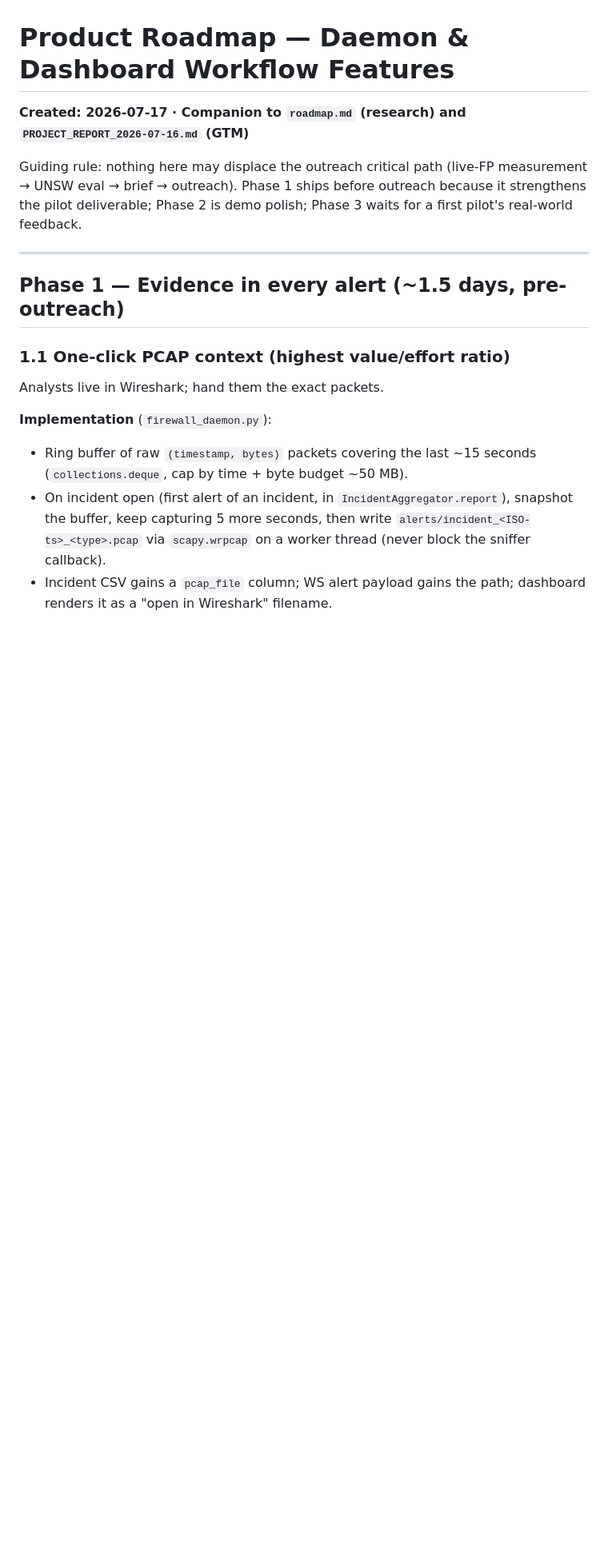
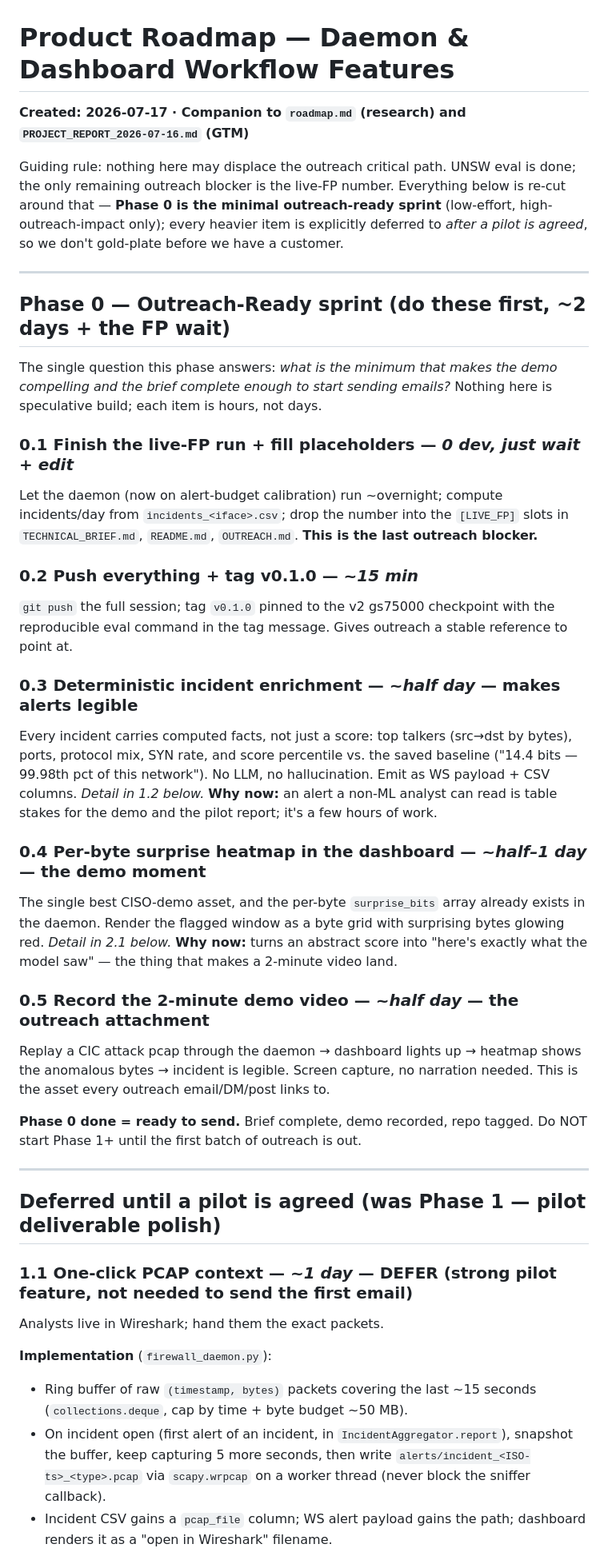
Before and after one commit to TheSPST/sovereign-byte-firewall, a Markdown page: PRODUCT_ROADMAP.md, the part around one of its changes. Shown at 80% size. GitHub-like rendering; blank space fills up the shorter version.

```diff
--- a/PRODUCT_ROADMAP.md
+++ b/PRODUCT_ROADMAP.md
@@ -1,16 +1,60 @@
 # Product Roadmap — Daemon & Dashboard Workflow Features
 **Created: 2026-07-17 · Companion to `roadmap.md` (research) and `PROJECT_REPORT_2026-07-16.md` (GTM)**
 
-Guiding rule: nothing here may displace the outreach critical path
-(live-FP measurement → UNSW eval → brief → outreach). Phase 1 ships before
-outreach because it strengthens the pilot deliverable; Phase 2 is demo
-polish; Phase 3 waits for a first pilot's real-world feedback.
+Guiding rule: nothing here may displace the outreach critical path. UNSW eval
+is done; the only remaining outreach blocker is the live-FP number. Everything
+below is re-cut around that — **Phase 0 is the minimal outreach-ready sprint**
+(low-effort, high-outreach-impact only); every heavier item is explicitly
+deferred to *after a pilot is agreed*, so we don't gold-plate before we have a
+customer.
 
 ---
 
-## Phase 1 — Evidence in every alert (~1.5 days, pre-outreach)
+## Phase 0 — Outreach-Ready sprint (do these first, ~2 days + the FP wait)
 
-### 1.1 One-click PCAP context (highest value/effort ratio)
+The single question this phase answers: *what is the minimum that makes the
+demo compelling and the brief complete enough to start sending emails?*
+Nothing here is speculative build; each item is hours, not days.
+
+### 0.1 Finish the live-FP run + fill placeholders — *0 dev, just wait + edit*
+Let the daemon (now on alert-budget calibration) run ~overnight; compute
+incidents/day from `incidents_<iface>.csv`; drop the number into the `[LIVE_FP]`
+slots in `TECHNICAL_BRIEF.md`, `README.md`, `OUTREACH.md`. **This is the last
+outreach blocker.**
+
+### 0.2 Push everything + tag v0.1.0 — *~15 min*
+`git push` the full session; tag `v0.1.0` pinned to the v2 gs75000 checkpoint
+with the reproducible eval command in the tag message. Gives outreach a stable
+reference to point at.
+
+### 0.3 Deterministic incident enrichment — *~half day* — makes alerts legible
+Every incident carries computed facts, not just a score: top talkers
+(src→dst by bytes), ports, protocol mix, SYN rate, and score percentile vs. the
+saved baseline ("14.4 bits — 99.98th pct of this network"). No LLM, no
+hallucination. Emit as WS payload + CSV columns. *Detail in 1.2 below.*
+**Why now:** an alert a non-ML analyst can read is table stakes for the demo
+and the pilot report; it's a few hours of work.
+
+### 0.4 Per-byte surprise heatmap in the dashboard — *~half–1 day* — the demo moment
+The single best CISO-demo asset, and the per-byte `surprise_bits` array
+already exists in the daemon. Render the flagged window as a byte grid with
+surprising bytes glowing red. *Detail in 2.1 below.*
+**Why now:** turns an abstract score into "here's exactly what the model saw" —
+the thing that makes a 2-minute video land.
+
+### 0.5 Record the 2-minute demo video — *~half day* — the outreach attachment
+Replay a CIC attack pcap through the daemon → dashboard lights up → heatmap
+shows the anomalous bytes → incident is legible. Screen capture, no narration
+needed. This is the asset every outreach email/DM/post links to.
+
+**Phase 0 done = ready to send.** Brief complete, demo recorded, repo tagged.
+Do NOT start Phase 1+ until the first batch of outreach is out.
+
+---
+
+## Deferred until a pilot is agreed (was Phase 1 — pilot deliverable polish)
+
+### 1.1 One-click PCAP context — *~1 day* — DEFER (strong pilot feature, not needed to send the first email)
 Analysts live in Wireshark; hand them the exact packets.
 
 **Implementation** (`firewall_daemon.py`):
```
Also changed, not shown: other parts of PRODUCT_ROADMAP.md (+31 -31 lines), PROJECT_CONTEXT.md (+1 -1 lines).
